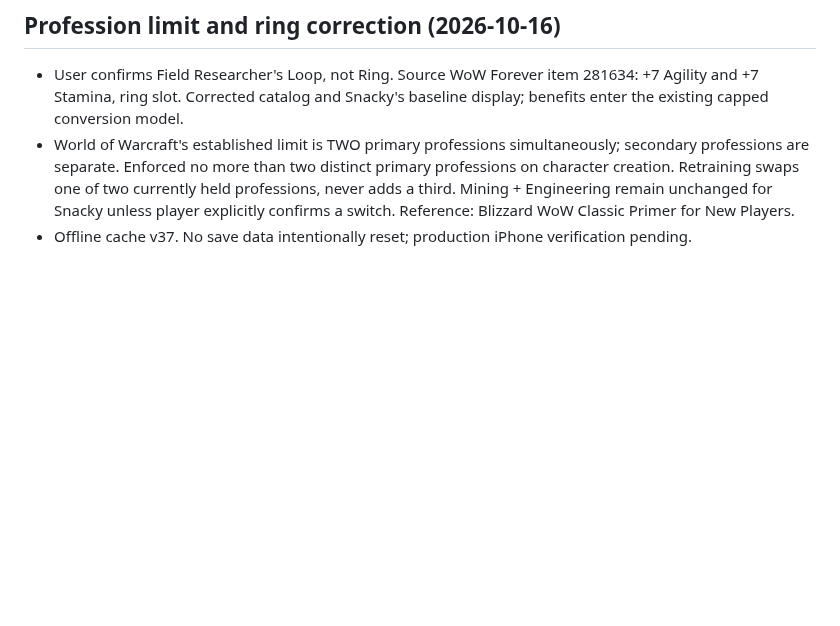
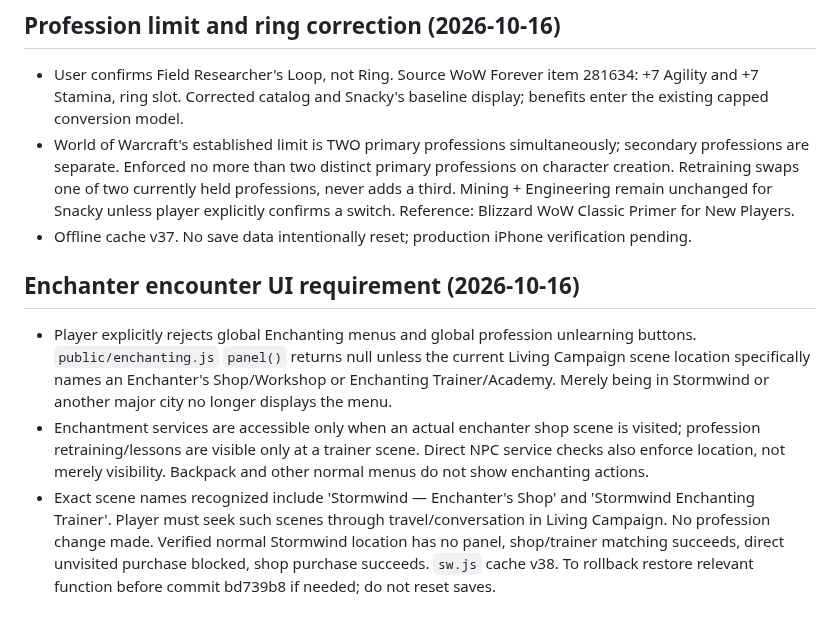
Before and after one commit to SnackyShadowsofAzeroth/shadows-of-azeroth-rpg, a Markdown page: DEVELOPMENT_HANDOFF.md, the part around the change. GitHub-like rendering; blank space fills up the shorter version.

Commit message:
Document exploration-first enchanter and trainer access with verified location gates

```diff
--- a/DEVELOPMENT_HANDOFF.md
+++ b/DEVELOPMENT_HANDOFF.md
@@ -154,3 +154,9 @@ Added three region-bound, engine-authored missions with immutable reward terms a
 - User confirms Field Researcher's Loop, not Ring. Source WoW Forever item 281634: +7 Agility and +7 Stamina, ring slot. Corrected catalog and Snacky's baseline display; benefits enter the existing capped conversion model.
 - World of Warcraft's established limit is TWO primary professions simultaneously; secondary professions are separate. Enforced no more than two distinct primary professions on character creation. Retraining swaps one of two currently held professions, never adds a third. Mining + Engineering remain unchanged for Snacky unless player explicitly confirms a switch. Reference: Blizzard WoW Classic Primer for New Players.
 - Offline cache v37. No save data intentionally reset; production iPhone verification pending.
+
+
+## Enchanter encounter UI requirement (2026-10-16)
+- Player explicitly rejects global Enchanting menus and global profession unlearning buttons. `public/enchanting.js` `panel()` returns null unless the current Living Campaign scene location specifically names an Enchanter's Shop/Workshop or Enchanting Trainer/Academy. Merely being in Stormwind or another major city no longer displays the menu.
+- Enchantment services are accessible only when an actual enchanter shop scene is visited; profession retraining/lessons are visible only at a trainer scene. Direct NPC service checks also enforce location, not merely visibility. Backpack and other normal menus do not show enchanting actions.
+- Exact scene names recognized include 'Stormwind — Enchanter\'s Shop' and 'Stormwind Enchanting Trainer'. Player must seek such scenes through travel/conversation in Living Campaign. No profession change made. Verified normal Stormwind location has no panel, shop/trainer matching succeeds, direct unvisited purchase blocked, shop purchase succeeds. `sw.js` cache v38. To rollback restore relevant function before commit bd739b8 if needed; do not reset saves.
```
